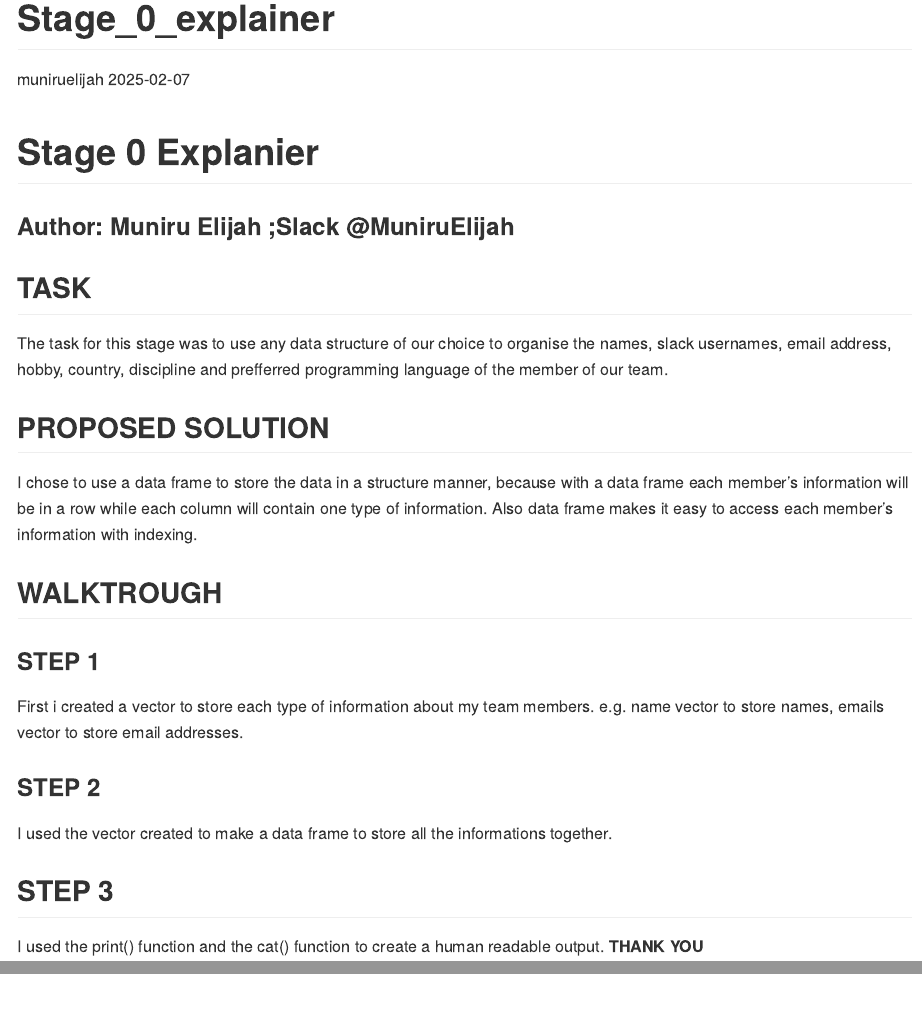
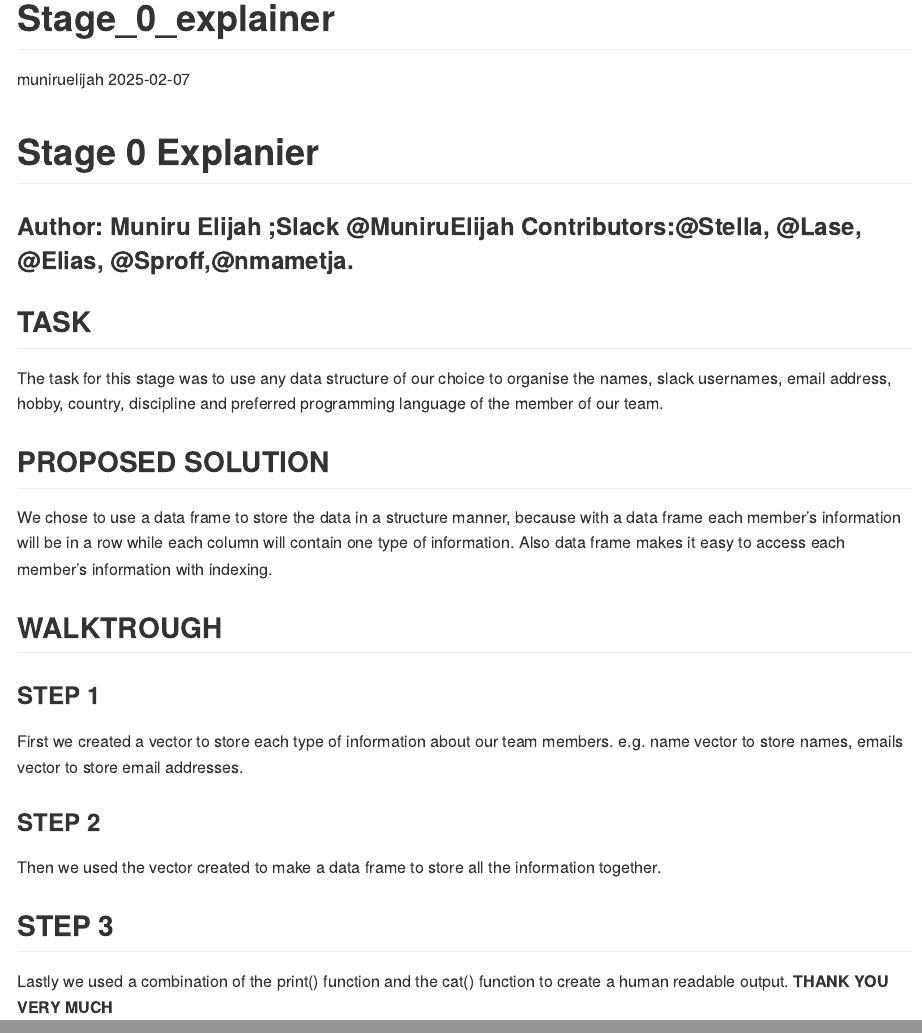
Before and after one commit to muniruelijah/HackBio-biocoding-internship, an R Markdown document (stage-0/Stage_0_explainer.Rmd): the page in a window 1100 px wide, from its top, and a second part further down, joined at a grey line. The pictures show the output file stage-0/Stage_0_explainer.md that the author committed with the source, drawn offline in the style of GitHub.

Commit message:
stage 0 task submission

```diff
--- a/stage-0/Stage_0_explainer.Rmd
+++ b/stage-0/Stage_0_explainer.Rmd
@@ -7,20 +7,20 @@ output: github_document
 
 # Stage 0 Explanier
 
-### Author: Muniru Elijah ;Slack @MuniruElijah
+### Author: Muniru Elijah ;Slack @MuniruElijah Contributors:@Stella, @Lase, @Elias, @Sproff,@nmametja.
 
 ## TASK
-The task for this stage was to use any data structure of our choice to organise the names, slack usernames, email address, hobby, country, discipline and prefferred programming language of the member of our team.
+The task for this stage was to use any data structure of our choice to organise the names, slack usernames, email address, hobby, country, discipline and preferred programming language of the member of our team.
 
 ## PROPOSED SOLUTION
-I chose to use a data frame to store the data in a structure manner, because with a data frame each member's information will be in a row while each column will contain one type of information. Also data frame makes it easy to access each member's information with indexing.
+We chose to use a data frame to store the data in a structure manner, because with a data frame each member's information will be in a row while each column will contain one type of information. Also data frame makes it easy to access each member's information with indexing.
 
 ## WALKTROUGH
 ### STEP 1
-First i created a vector to store each type of information about my team members. e.g. name vector to store names, emails vector to store email addresses.
+First we created a vector to store each type of information about our team members. e.g. name vector to store names, emails vector to store email addresses.
 
 ### STEP 2
-I used the vector created to make a data frame to store all the informations together.
+Then we used the vector created to make a data frame to store all the information together.
 
 ## STEP 3
-I used the print() function and the cat() function to create a human readable output. **THANK YOU**
+Lastly we used a combination of the print() function and the cat() function to create a human readable output. **THANK YOU VERY MUCH**
```
Also changed, not shown: stage-0/stage_0_task.R (+9 -9 lines), stage-0/Stage_0_explainer.md.
